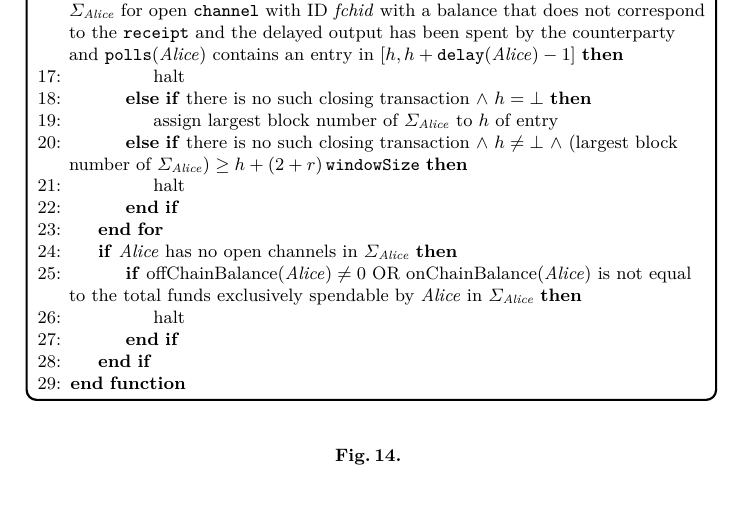
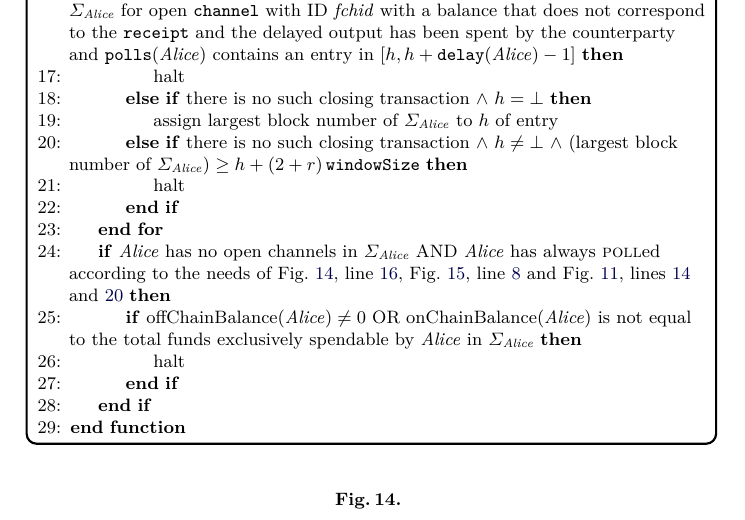
Before and after one commit to OrfeasLitos/PaymentChannels, a LaTeX paper (src/paymentChannels.tex, which reads src/payfunc.tex): part of page 34 of 81, cut so that both start at the same text, the shorter picture padded with empty space. Compiled offline with pdfLaTeX.

Commit message:
Halt on all closed if non-negligent

```diff
--- a/src/payfunc.tex
+++ b/src/payfunc.tex
@@ -454,7 +454,14 @@
               \label{alg:fpaynet:close:func:idle}
             \EndIf
           \EndFor
-          \If{\alice{} has no open channels in $\Sigma_{\alice}$}
+          \If{\alice{} has no open channels in $\Sigma_{\alice}$ AND \alice{}
+          has always \textsc{poll}ed according to the needs of
+          Fig.~\ref{alg:fpaynet:close:func},
+          line~\ref{alg:fpaynet:close:func:ifmalicious},
+          Fig.~\ref{alg:fpaynet:poll}, line~\ref{alg:fpaynet:poll:malicious} and
+          Fig.~\ref{alg:fpaynet:resolvepay},
+          lines~\ref{alg:fpaynet:resolvepay:haltcond:rel}
+          and~\ref{alg:fpaynet:resolvepay:haltcond:abs}}
             \If{$\mathrm{offChainBalance}(\alice) \neq 0$ OR
             onChainBalance(\alice) is not equal to the total funds exclusively
             spendable by \alice{} in $\Sigma_{\alice}$}
```
